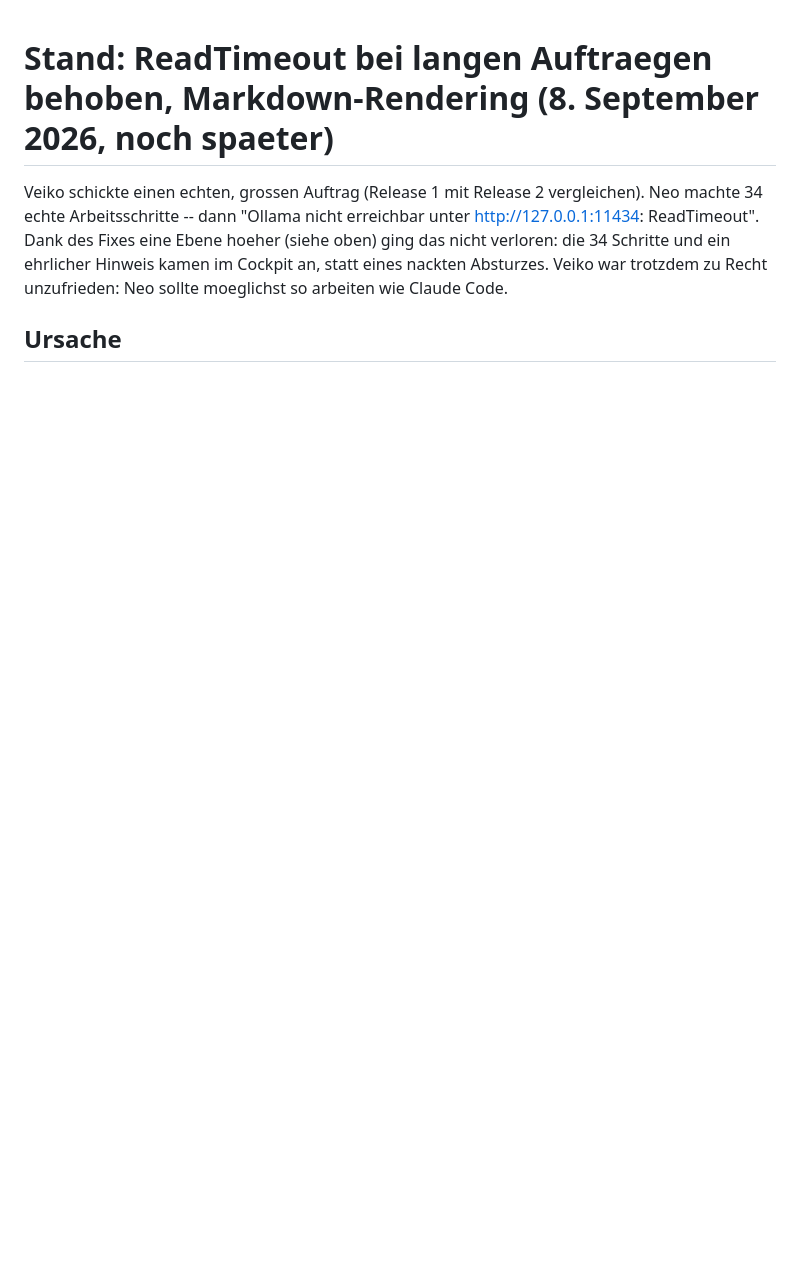
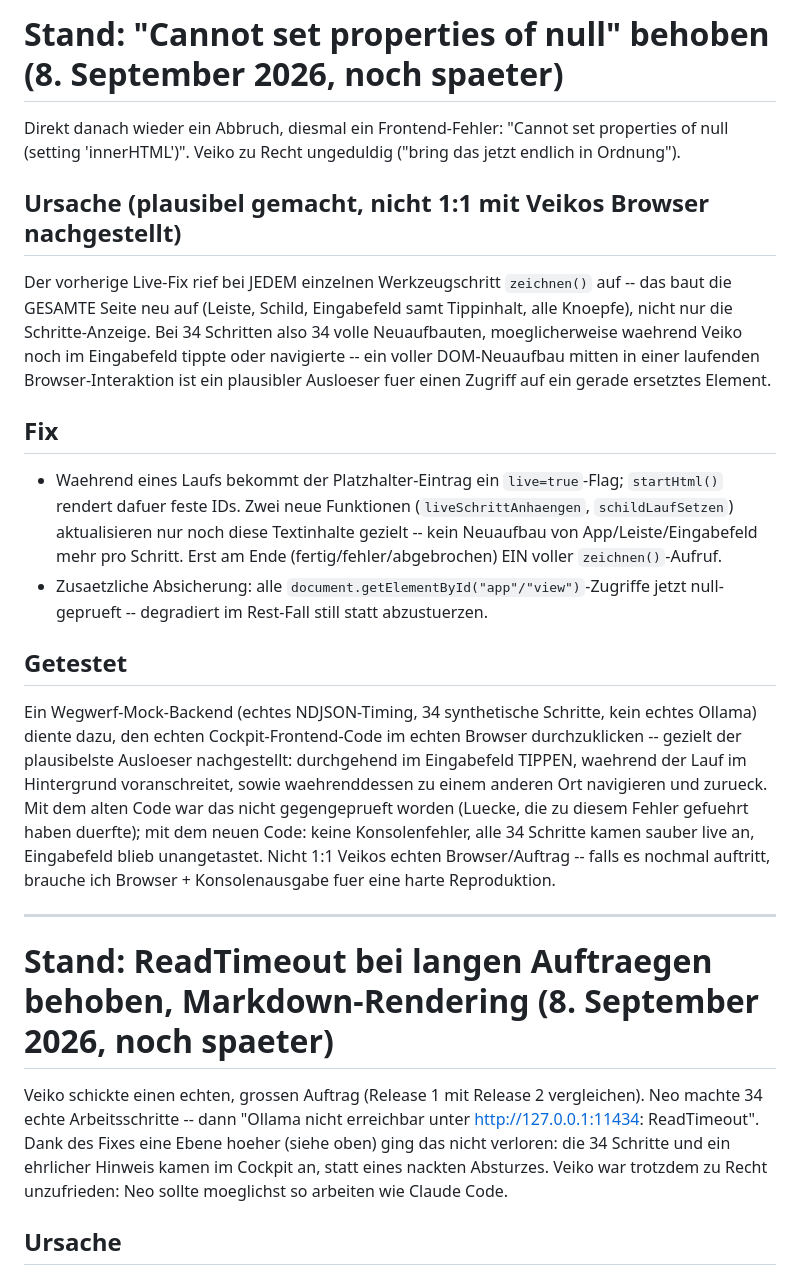
Before and after one commit to veikovoneckern-ops/vve-cp-r2, a Markdown page: STATUS.md, the part around the change. Rendered like a GitHub page; blank space fills up the shorter version.

Commit message:
STATUS.md: null-innerHTML-Fix dokumentiert
Nachtrag zu 471a72a -- Ursache (vermutet, nicht 1:1 nachgestellt), Fix und
den Mock-Test fuer Veiko nachvollziehbar festgehalten, inklusive der
ehrlichen Einschraenkung, dass es keine exakte Reproduktion von Veikos
eigenem Browser war.

```diff
--- a/STATUS.md
+++ b/STATUS.md
@@ -1,3 +1,39 @@
+# Stand: "Cannot set properties of null" behoben (8. September 2026, noch spaeter)
+
+Direkt danach wieder ein Abbruch, diesmal ein Frontend-Fehler: "Cannot set properties of null
+(setting 'innerHTML')". Veiko zu Recht ungeduldig ("bring das jetzt endlich in Ordnung").
+
+## Ursache (plausibel gemacht, nicht 1:1 mit Veikos Browser nachgestellt)
+
+Der vorherige Live-Fix rief bei JEDEM einzelnen Werkzeugschritt `zeichnen()` auf -- das baut die
+GESAMTE Seite neu auf (Leiste, Schild, Eingabefeld samt Tippinhalt, alle Knoepfe), nicht nur die
+Schritte-Anzeige. Bei 34 Schritten also 34 volle Neuaufbauten, moeglicherweise waehrend Veiko noch
+im Eingabefeld tippte oder navigierte -- ein voller DOM-Neuaufbau mitten in einer laufenden
+Browser-Interaktion ist ein plausibler Ausloeser fuer einen Zugriff auf ein gerade ersetztes
+Element.
+
+## Fix
+
+- Waehrend eines Laufs bekommt der Platzhalter-Eintrag ein `live=true`-Flag; `startHtml()` rendert
+  dafuer feste IDs. Zwei neue Funktionen (`liveSchrittAnhaengen`, `schildLaufSetzen`)
+  aktualisieren nur noch diese Textinhalte gezielt -- kein Neuaufbau von App/Leiste/Eingabefeld
+  mehr pro Schritt. Erst am Ende (fertig/fehler/abgebrochen) EIN voller `zeichnen()`-Aufruf.
+- Zusaetzliche Absicherung: alle `document.getElementById("app"/"view")`-Zugriffe jetzt
+  null-geprueft -- degradiert im Rest-Fall still statt abzustuerzen.
+
+## Getestet
+
+Ein Wegwerf-Mock-Backend (echtes NDJSON-Timing, 34 synthetische Schritte, kein echtes Ollama)
+diente dazu, den echten Cockpit-Frontend-Code im echten Browser durchzuklicken -- gezielt der
+plausibelste Ausloeser nachgestellt: durchgehend im Eingabefeld TIPPEN, waehrend der Lauf im
+Hintergrund voranschreitet, sowie waehrenddessen zu einem anderen Ort navigieren und zurueck.
+Mit dem alten Code war das nicht gegengeprueft worden (Luecke, die zu diesem Fehler gefuehrt
+haben duerfte); mit dem neuen Code: keine Konsolenfehler, alle 34 Schritte kamen sauber live an,
+Eingabefeld blieb unangetastet. Nicht 1:1 Veikos echten Browser/Auftrag -- falls es nochmal
+auftritt, brauche ich Browser + Konsolenausgabe fuer eine harte Reproduktion.
+
+---
+
 # Stand: ReadTimeout bei langen Auftraegen behoben, Markdown-Rendering (8. September 2026, noch spaeter)
 
 Veiko schickte einen echten, grossen Auftrag (Release 1 mit Release 2 vergleichen). Neo machte
```
